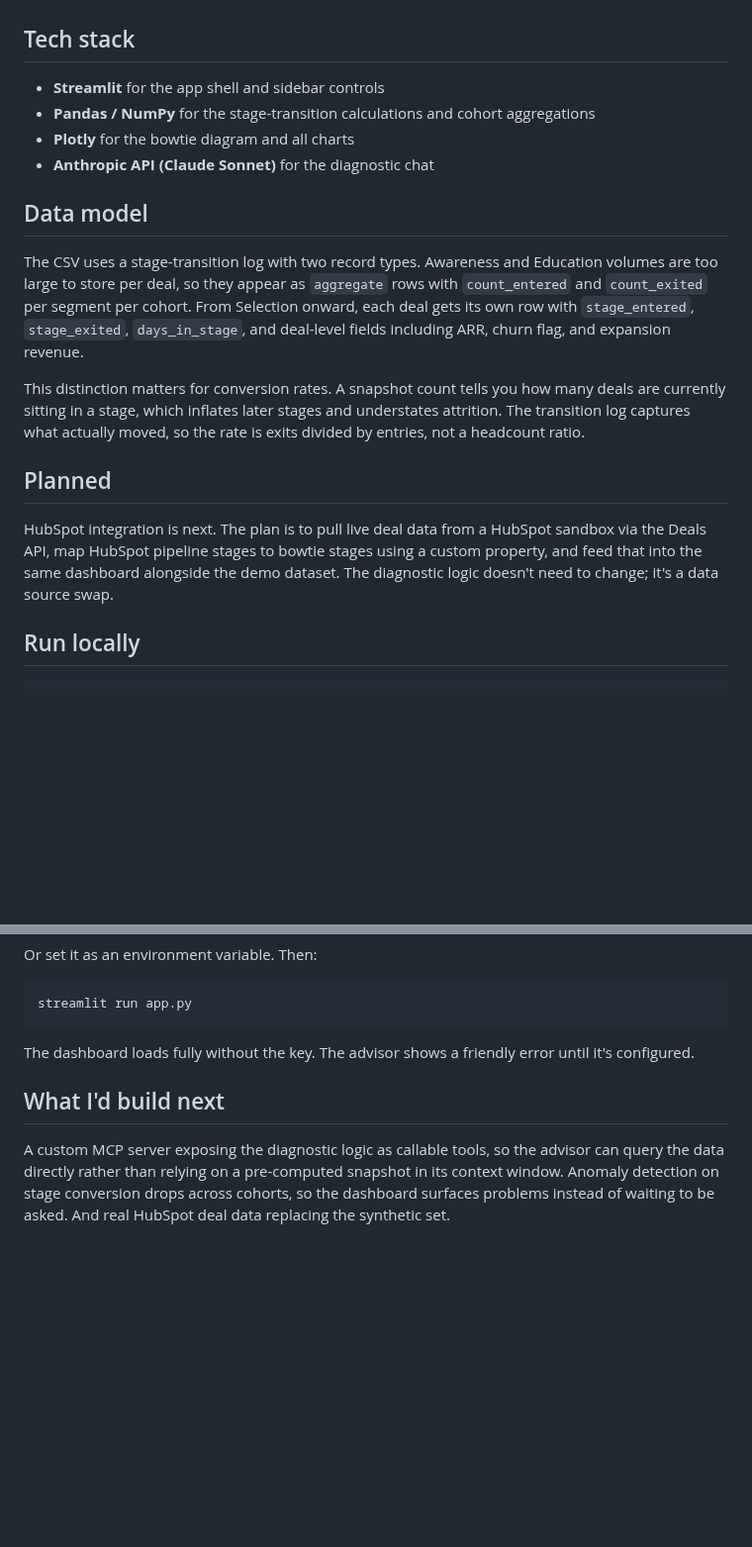
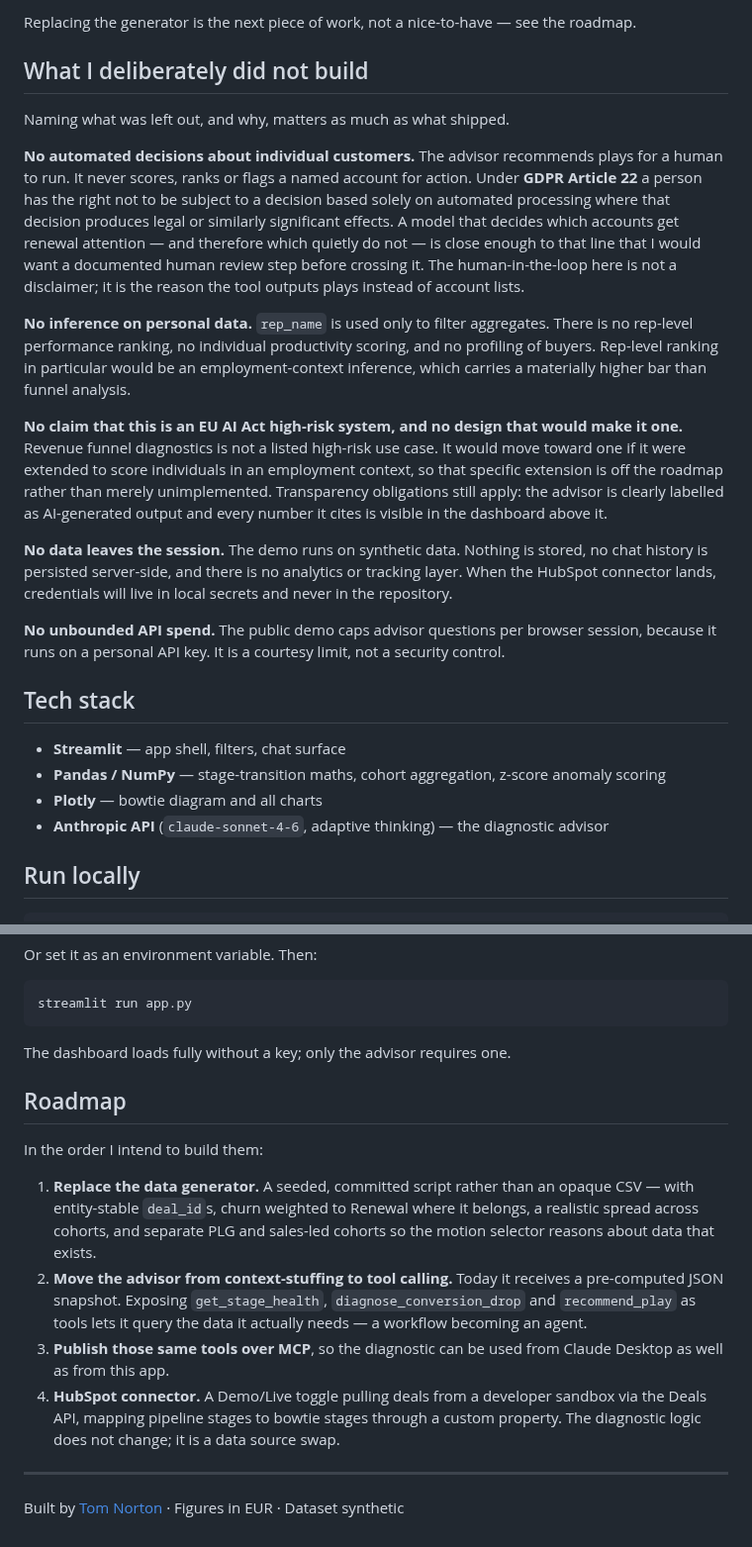
Before and after one commit to tom-norton/gtm-health-diagnostic, a Markdown page: README.md, 2 parts joined by grey strips. Shown at 99% size. GitHub-like rendering; blank space fills up the shorter version.

````diff
--- a/README.md
+++ b/README.md
@@ -20,20 +76,25 @@ Below the tabs is the RevOps Diagnostic Advisor, powered by the Anthropic API (C
+Replacing the generator is the next piece of work, not a nice-to-have — see the roadmap.
+
+## What I deliberately did not build
+
+Naming what was left out, and why, matters as much as what shipped.
+
+**No automated decisions about individual customers.** The advisor recommends plays for a human to run. It never scores, ranks or flags a named account for action. Under **GDPR Article 22** a person has the right not to be subject to a decision based solely on automated processing where that decision produces legal or similarly significant effects. A model that decides which accounts get renewal attention — and therefore which quietly do not — is close enough to that line that I would want a documented human review step before crossing it. The human-in-the-loop here is not a disclaimer; it is the reason the tool outputs plays instead of account lists.
+
+**No inference on personal data.** `rep_name` is used only to filter aggregates. There is no rep-level performance ranking, no individual productivity scoring, and no profiling of buyers. Rep-level ranking in particular would be an employment-context inference, which carries a materially higher bar than funnel analysis.
+
+**No claim that this is an EU AI Act high-risk system, and no design that would make it one.** Revenue funnel diagnostics is not a listed high-risk use case. It would move toward one if it were extended to score individuals in an employment context, so that specific extension is off the roadmap rather than merely unimplemented. Transparency obligations still apply: the advisor is clearly labelled as AI-generated output and every number it cites is visible in the dashboard above it.
+
+**No data leaves the session.** The demo runs on synthetic data. Nothing is stored, no chat history is persisted server-side, and there is no analytics or tracking layer. When the HubSpot connector lands, credentials will live in local secrets and never in the repository.
+
+**No unbounded API spend.** The public demo caps advisor questions per browser session, because it runs on a personal API key. It is a courtesy limit, not a security control.
 
 ## Tech stack
 
-- **Streamlit** for the app shell and sidebar controls
-- **Pandas / NumPy** for the stage-transition calculations and cohort aggregations
-- **Plotly** for the bowtie diagram and all charts
-- **Anthropic API (Claude Sonnet)** for the diagnostic chat
-
-## Data model
-
-The CSV uses a stage-transition log with two record types. Awareness and Education volumes are too large to store per deal, so they appear as `aggregate` rows with `count_entered` and `count_exited` per segment per cohort. From Selection onward, each deal gets its own row with `stage_entered`, `stage_exited`, `days_in_stage`, and deal-level fields including ARR, churn flag, and expansion revenue.
-
-This distinction matters for conversion rates. A snapshot count tells you how many deals are currently sitting in a stage, which inflates later stages and understates attrition. The transition log captures what actually moved, so the rate is exits divided by entries, not a headcount ratio.
-
-## Planned
-
-HubSpot integration is next. The plan is to pull live deal data from a HubSpot sandbox via the Deals API, map HubSpot pipeline stages to bowtie stages using a custom property, and feed that into the same dashboard alongside the demo dataset. The diagnostic logic doesn't need to change; it's a data source swap.
+- **Streamlit** — app shell, filters, chat surface
+- **Pandas / NumPy** — stage-transition maths, cohort aggregation, z-score anomaly scoring
+- **Plotly** — bowtie diagram and all charts
+- **Anthropic API** (`claude-sonnet-4-6`, adaptive thinking) — the diagnostic advisor
 
 ## Run locally
 
@@ -53,8 +114,17 @@ Or set it as an environment variable. Then:
 streamlit run app.py
 ```
 
-The dashboard loads fully without the key. The advisor shows a friendly error until it's configured.
+The dashboard loads fully without a key; only the advisor requires one.
 
-## What I'd build next
+## Roadmap
 
-A custom MCP server exposing the diagnostic logic as callable tools, so the advisor can query the data directly rather than relying on a pre-computed snapshot in its context window. Anomaly detection on stage conversion drops across cohorts, so the dashboard surfaces problems instead of waiting to be asked. And real HubSpot deal data replacing the synthetic set.
+In the order I intend to build them:
+
+1. **Replace the data generator.** A seeded, committed script rather than an opaque CSV — with entity-stable `deal_id`s, churn weighted to Renewal where it belongs, a realistic spread across cohorts, and separate PLG and sales-led cohorts so the motion selector reasons about data that exists.
+2. **Move the advisor from context-stuffing to tool calling.** Today it receives a pre-computed JSON snapshot. Exposing `get_stage_health`, `diagnose_conversion_drop` and `recommend_play` as tools lets it query the data it actually needs — a workflow becoming an agent.
+3. **Publish those same tools over MCP**, so the diagnostic can be used from Claude Desktop as well as from this app.
+4. **HubSpot connector.** A Demo/Live toggle pulling deals from a developer sandbox via the Deals API, mapping pipeline stages to bowtie stages through a custom property. The diagnostic logic does not change; it is a data source swap.
+
+---
+
+Built by [Tom Norton](https://www.linkedin.com/in/tom-p-norton/) · Figures in EUR · Dataset synthetic
````
Also changed, not shown: other parts of README.md (+64 -8 lines), docs/img/anomalies.png (added), docs/img/bowtie.png (added), 1 other file.
